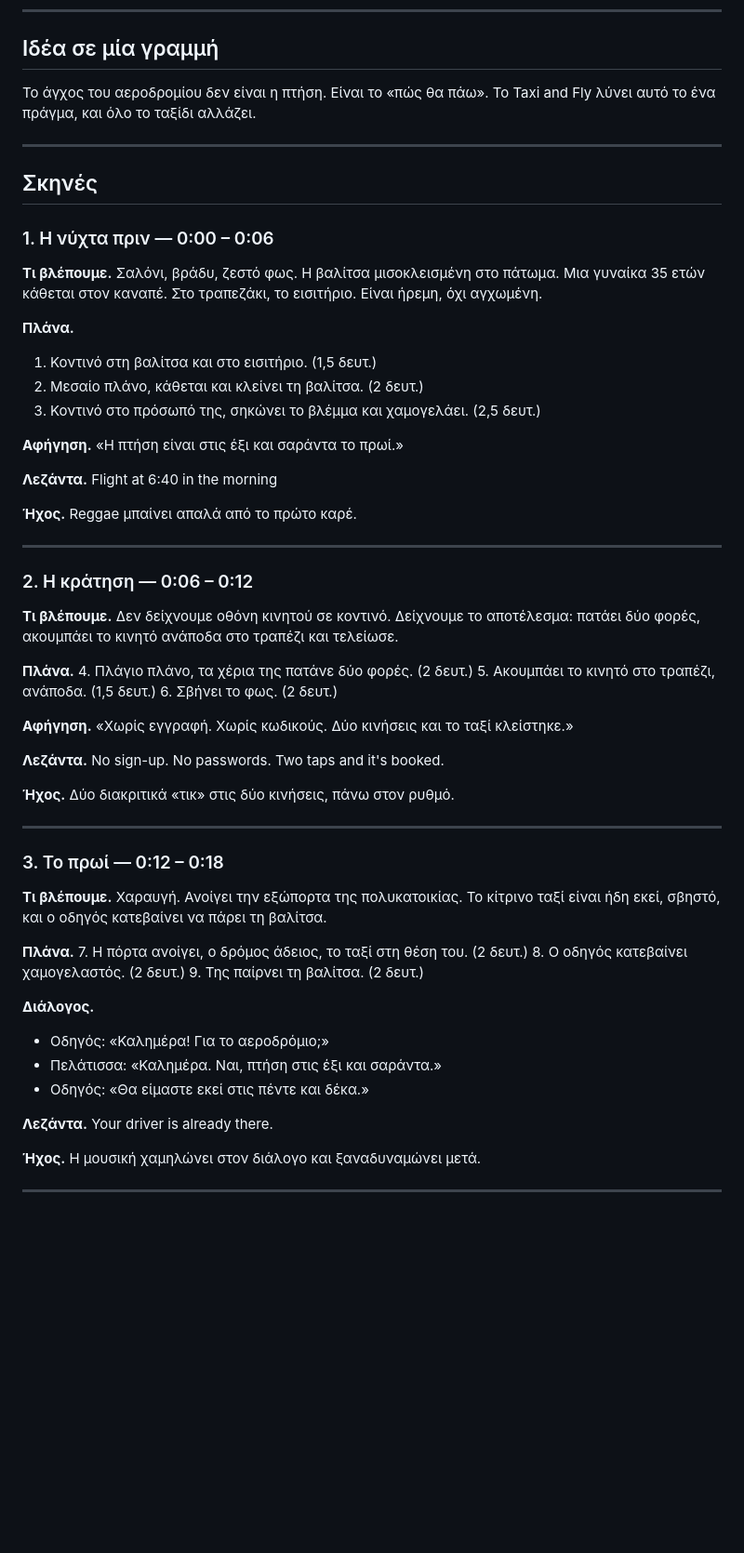
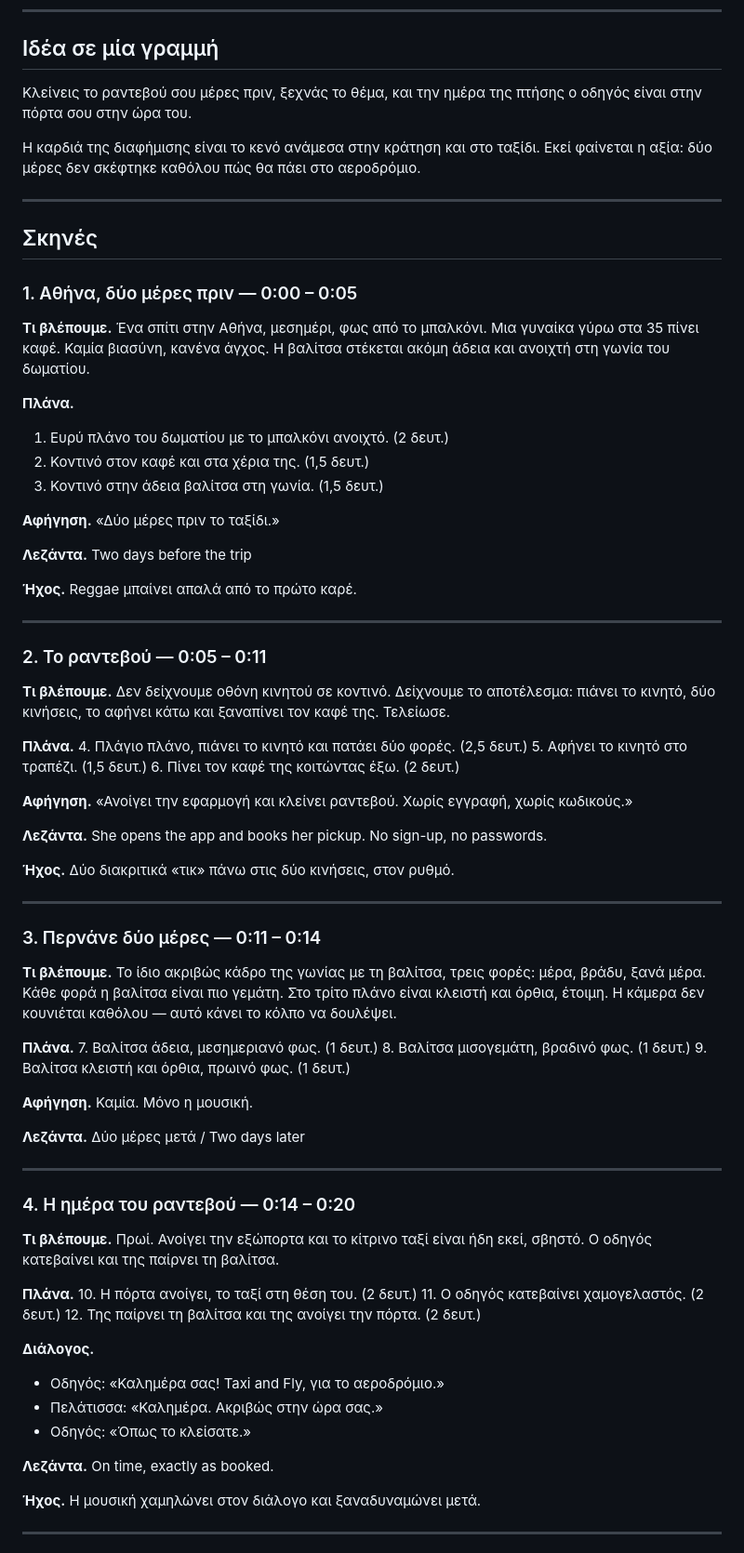
Before and after one commit to taxiapp2026/TAXIdriverApp, a Markdown page: ads/script/senario-taxi-and-fly.md, the part around one of its changes. Shown at 93% size. GitHub-like rendering; blank space fills up the shorter version.

Commit message:
Rework the script around booking the pickup two days ahead
Co-authored-by: taxiapp2026 <taxiapp2026@users.noreply.github.com>

```diff
--- a/ads/script/senario-taxi-and-fly.md
+++ b/ads/script/senario-taxi-and-fly.md
@@ -9,65 +9,86 @@
 
 ## Ιδέα σε μία γραμμή
 
-Το άγχος του αεροδρομίου δεν είναι η πτήση. Είναι το «πώς θα πάω». Το Taxi and Fly λύνει
-αυτό το ένα πράγμα, και όλο το ταξίδι αλλάζει.
+Κλείνεις το ραντεβού σου μέρες πριν, ξεχνάς το θέμα, και την ημέρα της πτήσης ο οδηγός
+είναι στην πόρτα σου στην ώρα του.
+
+Η καρδιά της διαφήμισης είναι το κενό ανάμεσα στην κράτηση και στο ταξίδι. Εκεί
+φαίνεται η αξία: δύο μέρες δεν σκέφτηκε καθόλου πώς θα πάει στο αεροδρόμιο.
 
 ---
 
 ## Σκηνές
 
-### 1. Η νύχτα πριν — 0:00 – 0:06
+### 1. Αθήνα, δύο μέρες πριν — 0:00 – 0:05
 
-**Τι βλέπουμε.** Σαλόνι, βράδυ, ζεστό φως. Η βαλίτσα μισοκλεισμένη στο πάτωμα. Μια γυναίκα
-35 ετών κάθεται στον καναπέ. Στο τραπεζάκι, το εισιτήριο. Είναι ήρεμη, όχι αγχωμένη.
+**Τι βλέπουμε.** Ένα σπίτι στην Αθήνα, μεσημέρι, φως από το μπαλκόνι. Μια γυναίκα γύρω
+στα 35 πίνει καφέ. Καμία βιασύνη, κανένα άγχος. Η βαλίτσα στέκεται ακόμη άδεια και
+ανοιχτή στη γωνία του δωματίου.
 
 **Πλάνα.**
-1. Κοντινό στη βαλίτσα και στο εισιτήριο. (1,5 δευτ.)
-2. Μεσαίο πλάνο, κάθεται και κλείνει τη βαλίτσα. (2 δευτ.)
-3. Κοντινό στο πρόσωπό της, σηκώνει το βλέμμα και χαμογελάει. (2,5 δευτ.)
+1. Ευρύ πλάνο του δωματίου με το μπαλκόνι ανοιχτό. (2 δευτ.)
+2. Κοντινό στον καφέ και στα χέρια της. (1,5 δευτ.)
+3. Κοντινό στην άδεια βαλίτσα στη γωνία. (1,5 δευτ.)
 
-**Αφήγηση.** «Η πτήση είναι στις έξι και σαράντα το πρωί.»
+**Αφήγηση.** «Δύο μέρες πριν το ταξίδι.»
 
-**Λεζάντα.** Flight at 6:40 in the morning
+**Λεζάντα.** Two days before the trip
 
 **Ήχος.** Reggae μπαίνει απαλά από το πρώτο καρέ.
 
 ---
 
-### 2. Η κράτηση — 0:06 – 0:12
+### 2. Το ραντεβού — 0:05 – 0:11
 
-**Τι βλέπουμε.** Δεν δείχνουμε οθόνη κινητού σε κοντινό. Δείχνουμε το αποτέλεσμα: πατάει
-δύο φορές, ακουμπάει το κινητό ανάποδα στο τραπέζι και τελείωσε.
+**Τι βλέπουμε.** Δεν δείχνουμε οθόνη κινητού σε κοντινό. Δείχνουμε το αποτέλεσμα: πιάνει
+το κινητό, δύο κινήσεις, το αφήνει κάτω και ξαναπίνει τον καφέ της. Τελείωσε.
 
 **Πλάνα.**
-4. Πλάγιο πλάνο, τα χέρια της πατάνε δύο φορές. (2 δευτ.)
-5. Ακουμπάει το κινητό στο τραπέζι, ανάποδα. (1,5 δευτ.)
-6. Σβήνει το φως. (2 δευτ.)
+4. Πλάγιο πλάνο, πιάνει το κινητό και πατάει δύο φορές. (2,5 δευτ.)
+5. Αφήνει το κινητό στο τραπέζι. (1,5 δευτ.)
+6. Πίνει τον καφέ της κοιτώντας έξω. (2 δευτ.)
 
-**Αφήγηση.** «Χωρίς εγγραφή. Χωρίς κωδικούς. Δύο κινήσεις και το ταξί κλείστηκε.»
+**Αφήγηση.** «Ανοίγει την εφαρμογή και κλείνει ραντεβού. Χωρίς εγγραφή, χωρίς κωδικούς.»
 
-**Λεζάντα.** No sign-up. No passwords. Two taps and it's booked.
+**Λεζάντα.** She opens the app and books her pickup. No sign-up, no passwords.
 
-**Ήχος.** Δύο διακριτικά «τικ» στις δύο κινήσεις, πάνω στον ρυθμό.
+**Ήχος.** Δύο διακριτικά «τικ» πάνω στις δύο κινήσεις, στον ρυθμό.
 
 ---
 
-### 3. Το πρωί — 0:12 – 0:18
+### 3. Περνάνε δύο μέρες — 0:11 – 0:14
 
-**Τι βλέπουμε.** Χαραυγή. Ανοίγει την εξώπορτα της πολυκατοικίας. Το κίτρινο ταξί είναι
-ήδη εκεί, σβηστό, και ο οδηγός κατεβαίνει να πάρει τη βαλίτσα.
+**Τι βλέπουμε.** Το ίδιο ακριβώς κάδρο της γωνίας με τη βαλίτσα, τρεις φορές: μέρα,
+βράδυ, ξανά μέρα. Κάθε φορά η βαλίτσα είναι πιο γεμάτη. Στο τρίτο πλάνο είναι κλειστή
+και όρθια, έτοιμη. Η κάμερα δεν κουνιέται καθόλου — αυτό κάνει το κόλπο να δουλέψει.
 
 **Πλάνα.**
-7. Η πόρτα ανοίγει, ο δρόμος άδειος, το ταξί στη θέση του. (2 δευτ.)
-8. Ο οδηγός κατεβαίνει χαμογελαστός. (2 δευτ.)
-9. Της παίρνει τη βαλίτσα. (2 δευτ.)
+7. Βαλίτσα άδεια, μεσημεριανό φως. (1 δευτ.)
+8. Βαλίτσα μισογεμάτη, βραδινό φως. (1 δευτ.)
+9. Βαλίτσα κλειστή και όρθια, πρωινό φως. (1 δευτ.)
+
+**Αφήγηση.** Καμία. Μόνο η μουσική.
+
+**Λεζάντα.** Δύο μέρες μετά / Two days later
+
+---
+
+### 4. Η ημέρα του ραντεβού — 0:14 – 0:20
+
+**Τι βλέπουμε.** Πρωί. Ανοίγει την εξώπορτα και το κίτρινο ταξί είναι ήδη εκεί, σβηστό.
+Ο οδηγός κατεβαίνει και της παίρνει τη βαλίτσα.
+
+**Πλάνα.**
+10. Η πόρτα ανοίγει, το ταξί στη θέση του. (2 δευτ.)
+11. Ο οδηγός κατεβαίνει χαμογελαστός. (2 δευτ.)
+12. Της παίρνει τη βαλίτσα και της ανοίγει την πόρτα. (2 δευτ.)
 
 **Διάλογος.**
-- Οδηγός: «Καλημέρα! Για το αεροδρόμιο;»
-- Πελάτισσα: «Καλημέρα. Ναι, πτήση στις έξι και σαράντα.»
-- Οδηγός: «Θα είμαστε εκεί στις πέντε και δέκα.»
+- Οδηγός: «Καλημέρα σας! Taxi and Fly, για το αεροδρόμιο.»
+- Πελάτισσα: «Καλημέρα. Ακριβώς στην ώρα σας.»
+- Οδηγός: «Όπως το κλείσατε.»
 
-**Λεζάντα.** Your driver is already there.
+**Λεζάντα.** On time, exactly as booked.
 
 **Ήχος.** Η μουσική χαμηλώνει στον διάλογο και ξαναδυναμώνει μετά.
 
```
Also changed, not shown: other parts of ads/script/senario-taxi-and-fly.md (+27 -27 lines).
